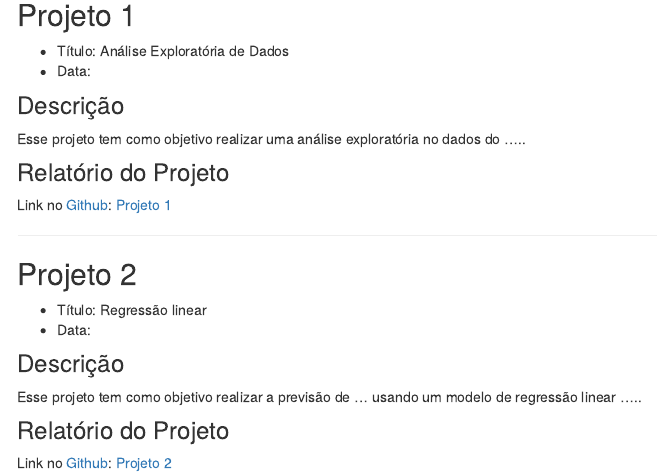
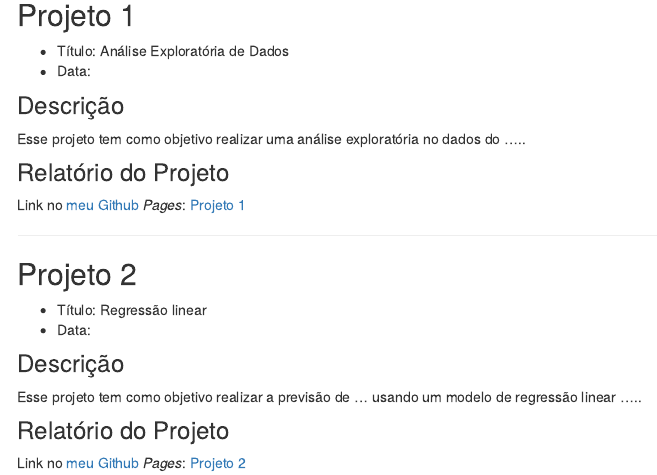
Before and after one commit to penati/MLR-Penati, an R Markdown document (resumo_projetos.Rmd): the page in a window 1100 px wide, from 320 px down. Rendered offline with R 4.5, knitr and Pandoc, with nearby package versions; menus at the side of the page are left out.

Commit message:
Add files via upload

```diff
--- a/resumo_projetos.Rmd
+++ b/resumo_projetos.Rmd
@@ -28,7 +28,7 @@ Esse projeto tem como objetivo realizar uma análise exploratória no dados do .
 
 ### Relatório do Projeto
 
-Link no [Github](<https://github.com/Efsilvaa>): [Projeto 1](projetos/projeto1.html)
+Link no [meu Github](<https://github.com/Efsilvaa>) *Pages*: [Projeto 1](projetos/projeto1.html)
 
 ***
 
@@ -42,4 +42,4 @@ Esse projeto tem como objetivo realizar a previsão de ... usando um modelo de r
 
 ### Relatório do Projeto
 
-Link no [Github](<https://github.com/Efsilvaa>): [Projeto 2](projetos/projeto1.html)
+Link no [meu Github](<https://github.com/Efsilvaa>) *Pages*: [Projeto 2](projetos/projeto1.html)
```
